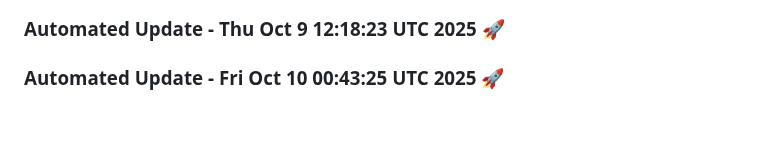
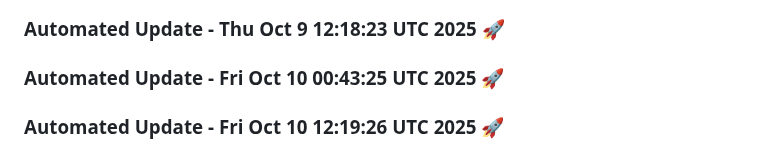
Before and after one commit to tanishq20011430/Web_App, a Markdown page: README.md, the part around the change. GitHub-like rendering; blank space fills up the shorter version.

Commit message:
Automated daily update: Fri Oct 10 12:19:26 UTC 2025

```diff
--- a/README.md
+++ b/README.md
@@ -1519,3 +1519,6 @@
 
 
 ### Automated Update - Fri Oct 10 00:43:25 UTC 2025 🚀
+
+
+### Automated Update - Fri Oct 10 12:19:26 UTC 2025 🚀
```
